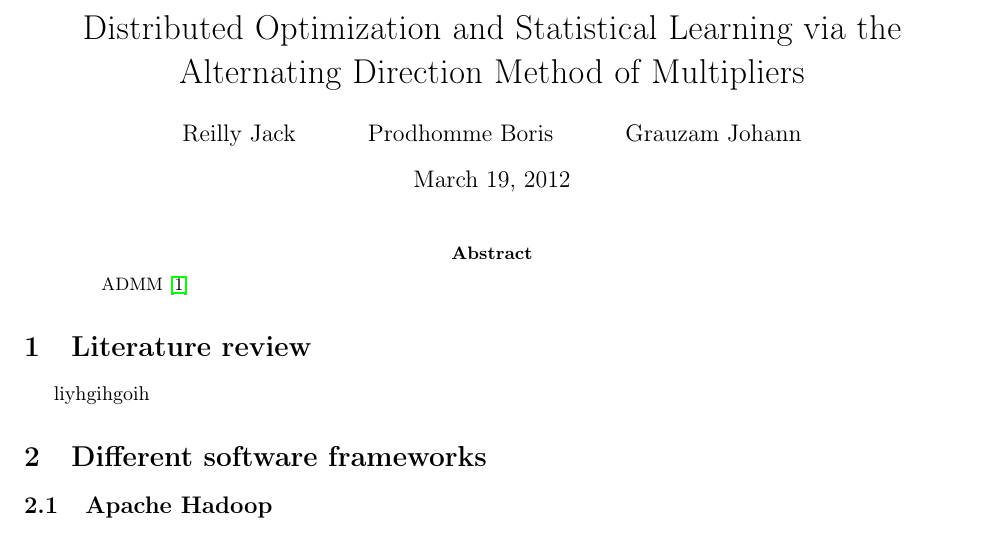
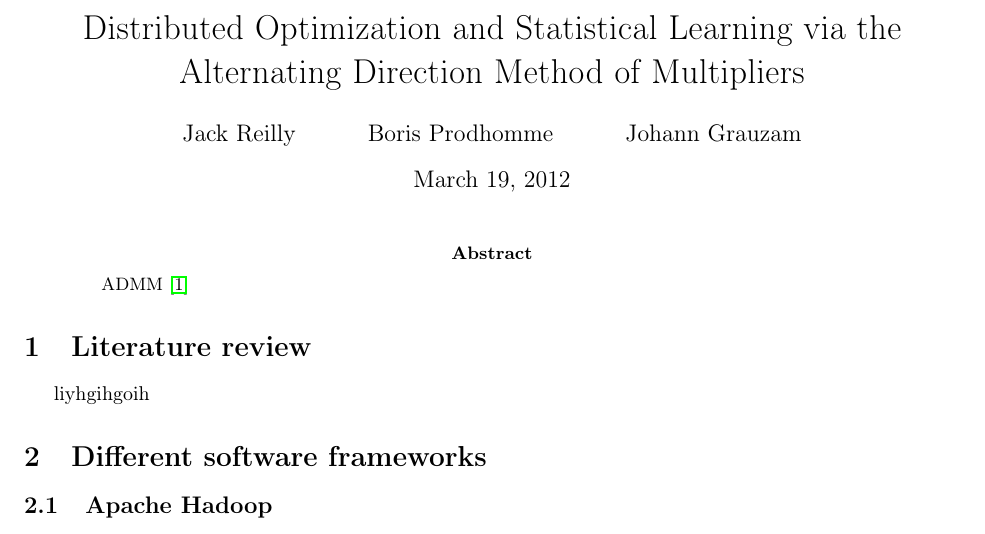
Before and after one commit to jackdreilly/SparkADMM, a LaTeX paper (etc/project/proposal.tex): part of page 1 of 3, cut so that both start at the same text. Compiled offline with pdfLaTeX.

Commit message:
first last name order

```diff
--- a/etc/project/proposal.tex
+++ b/etc/project/proposal.tex
@@ -24,7 +24,7 @@
 \begin{document}
 
 \title{Distributed Optimization and Statistical Learning via the Alternating Direction Method of Multipliers}
-\author{Reilly Jack\and Prodhomme Boris\and Grauzam Johann\\ }
+\author{Jack Reilly\and Boris Prodhomme\and Johann Grauzam\\ }
 \date{\today}
 \maketitle
 
```
